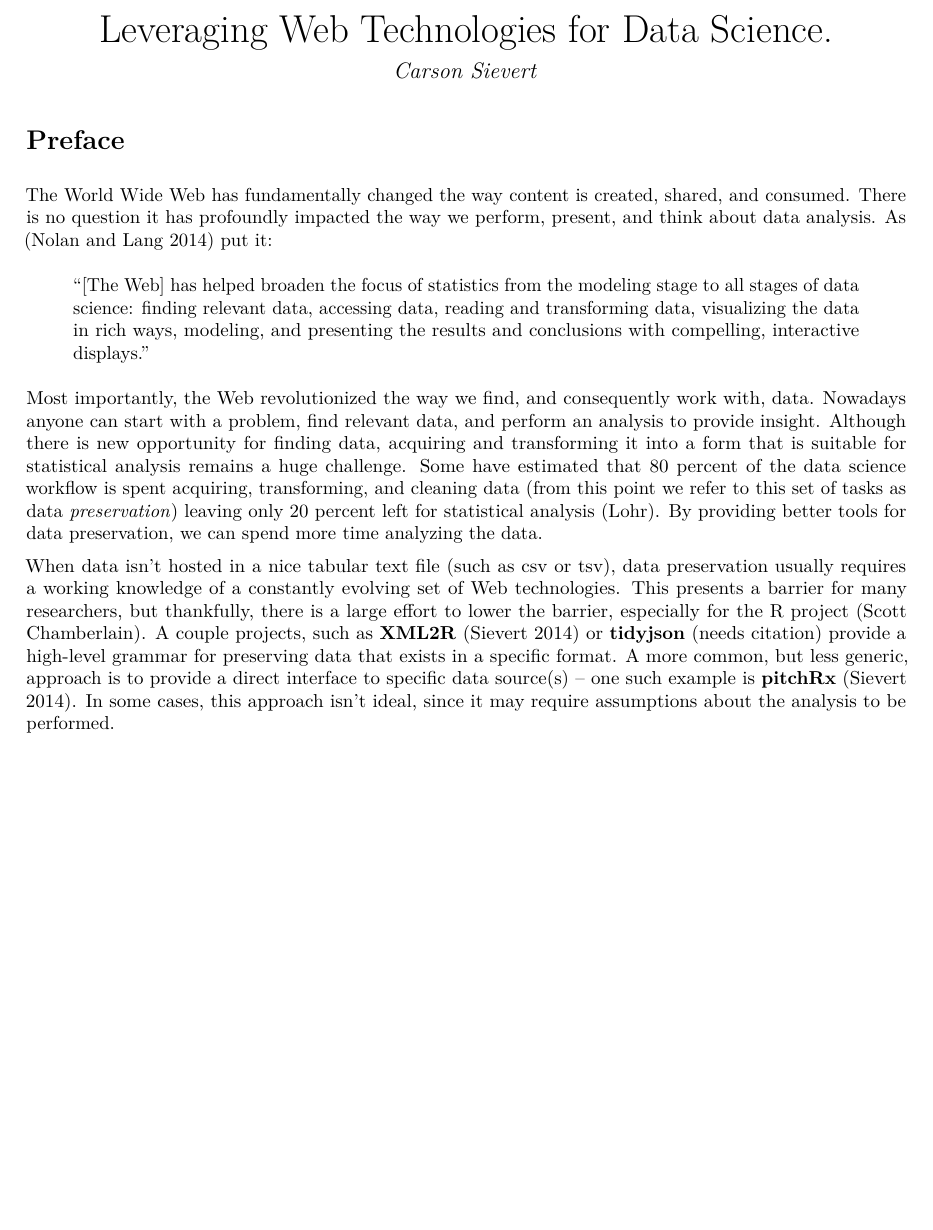
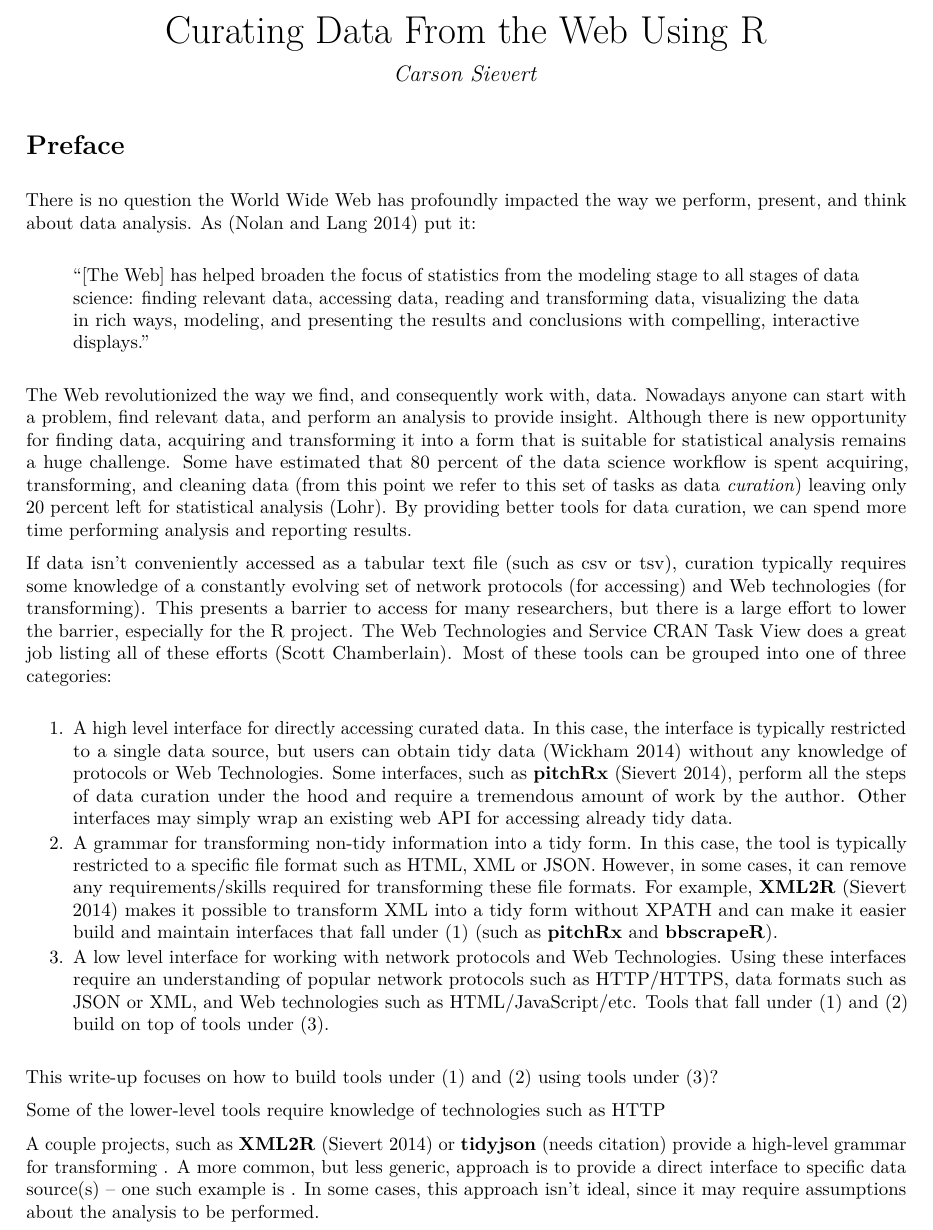
Before and after one commit to cpsievert/phd-thesis, an R Markdown document (review.Rmd): part of page 1 of 4, cut at the place of the change, the shorter picture padded with empty space. The pictures show the output file review.pdf that the author committed with the source.

Commit message:
Project categories

```diff
--- a/review.Rmd
+++ b/review.Rmd
@@ -1,5 +1,5 @@
 ---
-title: "Leveraging Web Technologies for Data Science."
+title: "Curating Data From the Web Using R"
 author: "Carson Sievert"
 output: pdf_document
 bibliography: review.bib
@@ -10,2 +10,4 @@ bibliography: review.bib
 
+Leveraging Web Technologies for Data Science.
+Mind the gap: Interfacing Statistical Software with Modern Web Technologies
 Mind the gap: leveraging, connecting and extending R's ecosystem for exploratory data analysis
@@ -15,12 +16,20 @@ Connect the dots: Documenting and Enabling Data Science Workflows
 
 # Preface
 
-The World Wide Web has fundamentally changed the way content is created, shared, and consumed. There is no question it has profoundly impacted the way we perform, present, and think about data analysis. As [@nolan-lang] put it:
+There is no question the World Wide Web has profoundly impacted the way we perform, present, and think about data analysis. As [@nolan-lang] put it:
 
 > "[The Web] has helped broaden the focus of statistics from the modeling stage to all stages of data science: finding relevant data, accessing data, reading and transforming data, visualizing the data in rich ways, modeling, and presenting the results and conclusions with compelling, interactive displays."
 
-Most importantly, the Web revolutionized the way we find, and consequently work with, data. Nowadays anyone can start with a problem, find relevant data, and perform an analysis to provide insight. Although there is new opportunity for finding data, acquiring and transforming it into a form that is suitable for statistical analysis remains a huge challenge. Some have estimated that 80 percent of the data science workflow is spent acquiring, transforming, and cleaning data (from this point we refer to this set of tasks as data _preservation_) leaving only 20 percent left for statistical analysis [@janitor]. By providing better tools for data preservation, we can spend more time analyzing the data.
+The Web revolutionized the way we find, and consequently work with, data. Nowadays anyone can start with a problem, find relevant data, and perform an analysis to provide insight. Although there is new opportunity for finding data, acquiring and transforming it into a form that is suitable for statistical analysis remains a huge challenge. Some have estimated that 80 percent of the data science workflow is spent acquiring, transforming, and cleaning data (from this point we refer to this set of tasks as data _curation_) leaving only 20 percent left for statistical analysis [@janitor]. By providing better tools for data curation, we can spend more time performing analysis and reporting results.
 
-When data isn't hosted in a nice tabular text file (such as csv or tsv), data preservation usually requires a working knowledge of a constantly evolving set of Web technologies. This presents a barrier for many researchers, but thankfully, there is a large effort to lower the barrier, especially for the R project [@web-task-view]. A couple projects, such as **XML2R** [@Sievert:2014] or **tidyjson** (needs citation) provide a high-level grammar for preserving data that exists in a specific format. A more common, but less generic, approach is to provide a direct interface to specific data source(s) -- one such example is **pitchRx** [@Sievert:2014]. In some cases, this approach isn't ideal, since it may require assumptions about the analysis to be performed.
+If data isn't conveniently accessed as a tabular text file (such as csv or tsv), curation typically requires some knowledge of a constantly evolving set of network protocols (for accessing) and Web technologies (for transforming). This presents a barrier to access for many researchers, but there is a large effort to lower the barrier, especially for the R project. The Web Technologies and Service CRAN Task View does a great job listing all of these efforts [@web-task-view]. Most of these tools can be grouped into one of three categories:
 
-Better tools might also encourage statisticians to become more hands-on during the acquisition, transformation, and cleaning of data. This is important for reasons similar to why it's important to involve a statistician in the design of an experiment. A number of decisions made during data preservation can effect data quality. In fact, it may be that a very large portion of the available data is bad, irrelevant to the analysis, and/or simply too large to preserve in bulk. Having a solid foundation in statistical modeling certainly helps in resolving these issues and can lead to more accurate conclusions.
+1. A high level interface for directly accessing curated data. In this case, the interface is typically restricted to a single data source, but users can obtain tidy data [@tidy-data] without any knowledge of protocols or Web Technologies. Some interfaces, such as **pitchRx** [@Sievert:2014], perform all the steps of data curation under the hood and require a tremendous amount of work by the author. Other interfaces may simply wrap an existing web API for accessing already tidy data.
+2. A grammar for transforming non-tidy information into a tidy form. In this case, the tool is typically restricted to a specific file format such as HTML, XML or JSON. However, in some cases, it can remove any requirements/skills required for transforming these file formats. For example, **XML2R** [@Sievert:2014] makes it possible to transform XML into a tidy form without XPATH and can make it easier build and maintain interfaces that fall under (1) (such as **pitchRx** and **bbscrapeR**).
+3. A low level interface for working with network protocols and Web Technologies. Using these interfaces require an understanding of popular network protocols such as HTTP/HTTPS, data formats such as JSON or XML, and Web technologies such as HTML/JavaScript/etc. Tools that fall under (1) and (2) build on top of tools under (3).
+
+This write-up focuses on how to build tools under (1) and (2) using tools under (3)?
+
+Some of the lower-level tools require knowledge of technologies such as HTTP
+
+A couple projects, such as **XML2R** [@Sievert:2014] or **tidyjson** (needs citation) provide a high-level grammar for transforming . A more common, but less generic, approach is to provide a direct interface to specific data source(s) -- one such example is . In some cases, this approach isn't ideal, since it may require assumptions about the analysis to be performed.
```
Also changed, not shown: review.pdf, review.Rmd (5 more changed lines).
